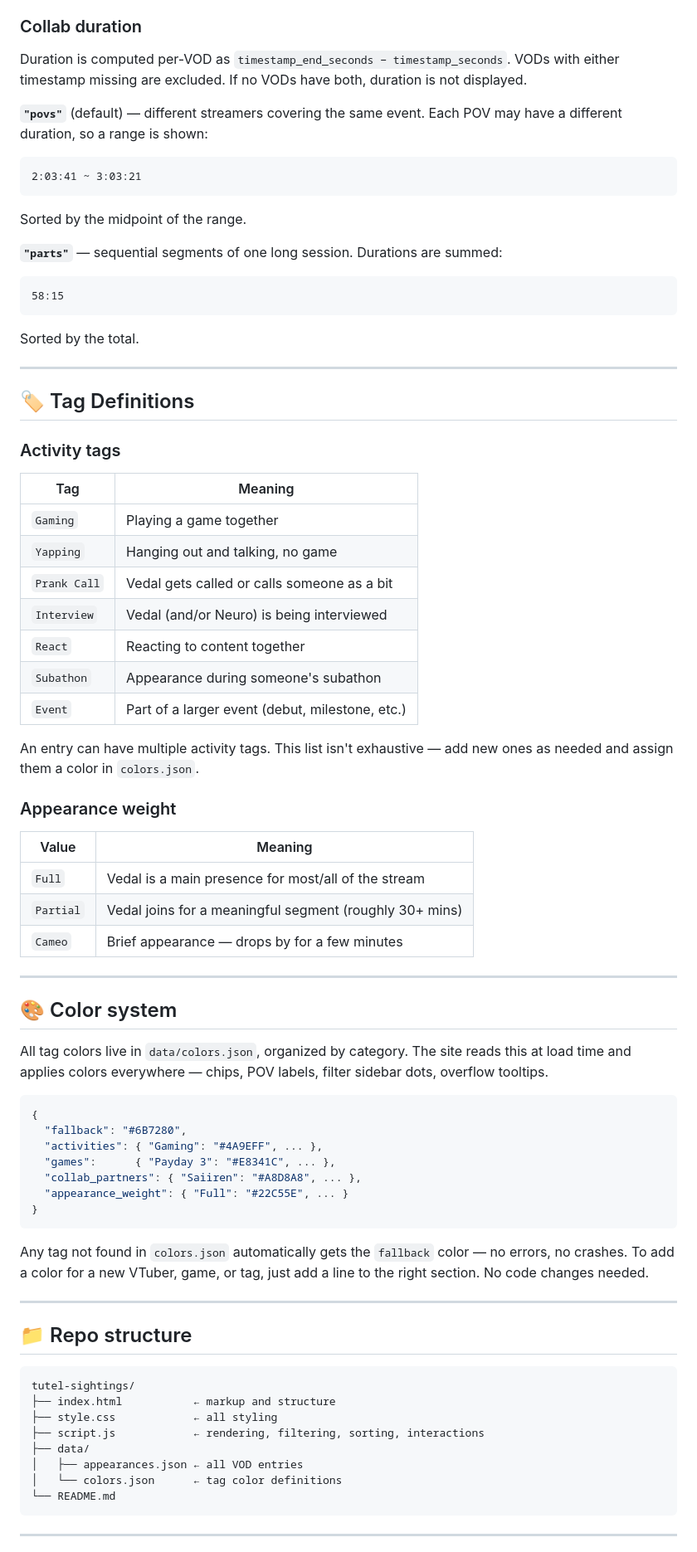
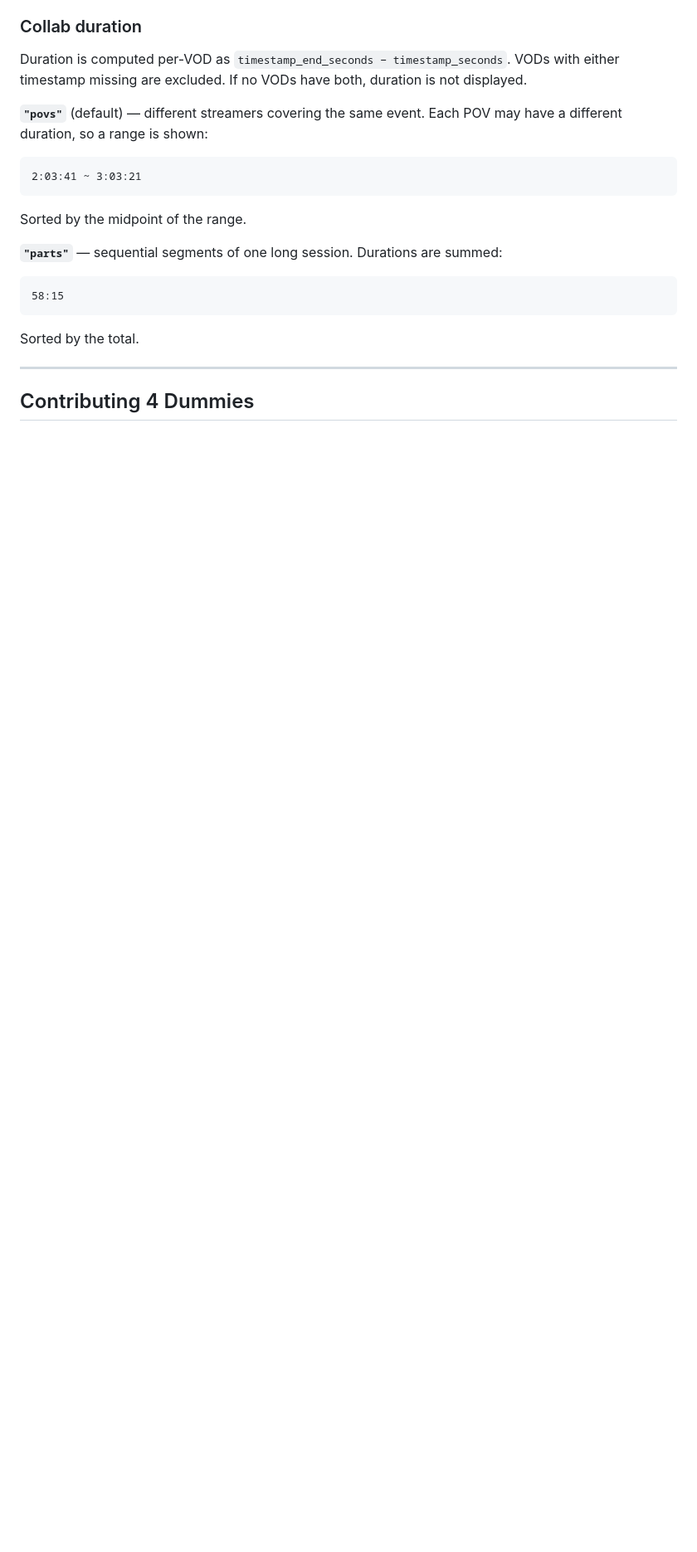
Before and after one commit to AngiShyGuy/tutel-sightings, a Markdown page: README.md, the part around one of its changes. Shown at 83% size. Drawn GitHub-style; blank space fills up the shorter version.

````diff
--- a/README.md
+++ b/README.md
@@ -145,62 +79,5 @@ Sorted by the total.
 
 ---
 
-## 🏷️ Tag Definitions
+## Contributing 4 Dummies
 
-### Activity tags
-
-| Tag | Meaning |
-|---|---|
-| `Gaming` | Playing a game together |
-| `Yapping` | Hanging out and talking, no game |
-| `Prank Call` | Vedal gets called or calls someone as a bit |
-| `Interview` | Vedal (and/or Neuro) is being interviewed |
-| `React` | Reacting to content together |
-| `Subathon` | Appearance during someone's subathon |
-| `Event` | Part of a larger event (debut, milestone, etc.) |
-
-An entry can have multiple activity tags. This list isn't exhaustive — add new ones as needed and assign them a color in `colors.json`.
-
-### Appearance weight
-
-| Value | Meaning |
-|---|---|
-| `Full` | Vedal is a main presence for most/all of the stream |
-| `Partial` | Vedal joins for a meaningful segment (roughly 30+ mins) |
-| `Cameo` | Brief appearance — drops by for a few minutes |
-
----
-
-## 🎨 Color system
-
-All tag colors live in `data/colors.json`, organized by category. The site reads this at load time and applies colors everywhere — chips, POV labels, filter sidebar dots, overflow tooltips.
-
-```json
-{
-  "fallback": "#6B7280",
-  "activities": { "Gaming": "#4A9EFF", ... },
-  "games":      { "Payday 3": "#E8341C", ... },
-  "collab_partners": { "Saiiren": "#A8D8A8", ... },
-  "appearance_weight": { "Full": "#22C55E", ... }
-}
-```
-
-Any tag not found in `colors.json` automatically gets the `fallback` color — no errors, no crashes. To add a color for a new VTuber, game, or tag, just add a line to the right section. No code changes needed.
-
----
-
-## 📁 Repo structure
-
-```
-tutel-sightings/
-├── index.html           ← markup and structure
-├── style.css            ← all styling
-├── script.js            ← rendering, filtering, sorting, interactions
-├── data/
-│   ├── appearances.json ← all VOD entries
-│   └── colors.json      ← tag color definitions
-└── README.md
-```
-
----
-
````
Also changed, not shown: other parts of README.md (+11 -94 lines).
